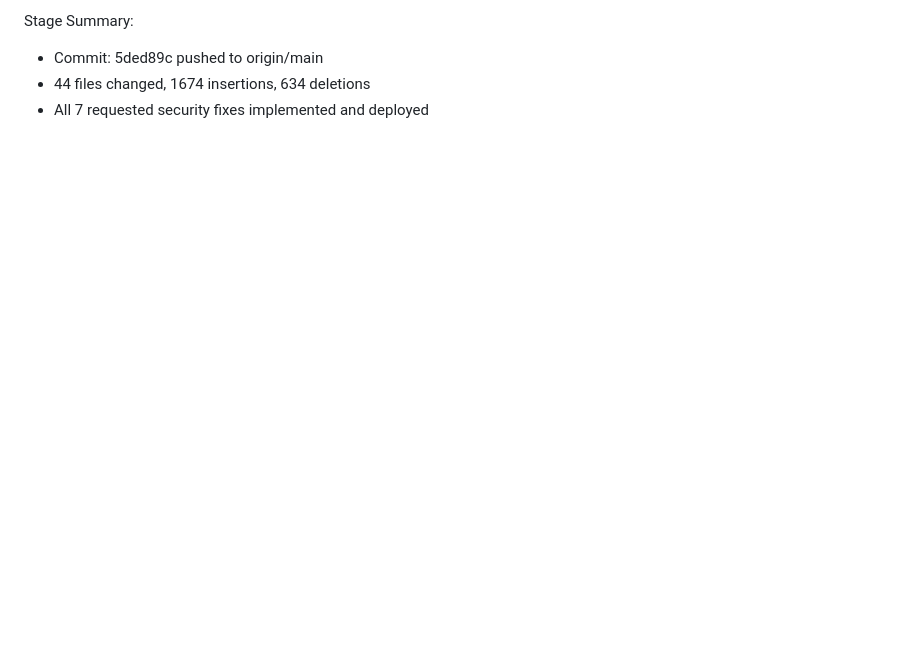
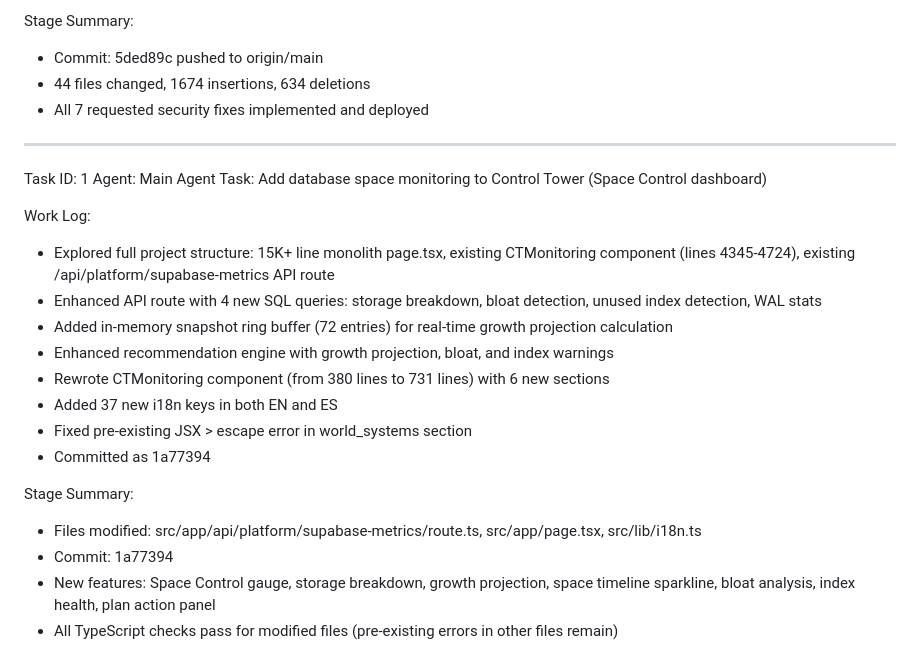
Before and after one commit to reymorsupplies-code/zeitgeist-business-solutions, a Markdown page: worklog.md, the part around the change. Rendered like a GitHub page; blank space fills up the shorter version.

Commit message:
5fc84bfc-412c-489b-8ce6-686f9b436fa3

```diff
--- a/worklog.md
+++ b/worklog.md
@@ -172,3 +172,24 @@ Stage Summary:
 - Commit: 5ded89c pushed to origin/main
 - 44 files changed, 1674 insertions, 634 deletions
 - All 7 requested security fixes implemented and deployed
+
+---
+Task ID: 1
+Agent: Main Agent
+Task: Add database space monitoring to Control Tower (Space Control dashboard)
+
+Work Log:
+- Explored full project structure: 15K+ line monolith page.tsx, existing CTMonitoring component (lines 4345-4724), existing /api/platform/supabase-metrics API route
+- Enhanced API route with 4 new SQL queries: storage breakdown, bloat detection, unused index detection, WAL stats
+- Added in-memory snapshot ring buffer (72 entries) for real-time growth projection calculation
+- Enhanced recommendation engine with growth projection, bloat, and index warnings
+- Rewrote CTMonitoring component (from 380 lines to 731 lines) with 6 new sections
+- Added 37 new i18n keys in both EN and ES
+- Fixed pre-existing JSX > escape error in world_systems section
+- Committed as 1a77394
+
+Stage Summary:
+- Files modified: src/app/api/platform/supabase-metrics/route.ts, src/app/page.tsx, src/lib/i18n.ts
+- Commit: 1a77394
+- New features: Space Control gauge, storage breakdown, growth projection, space timeline sparkline, bloat analysis, index health, plan action panel
+- All TypeScript checks pass for modified files (pre-existing errors in other files remain)
```
